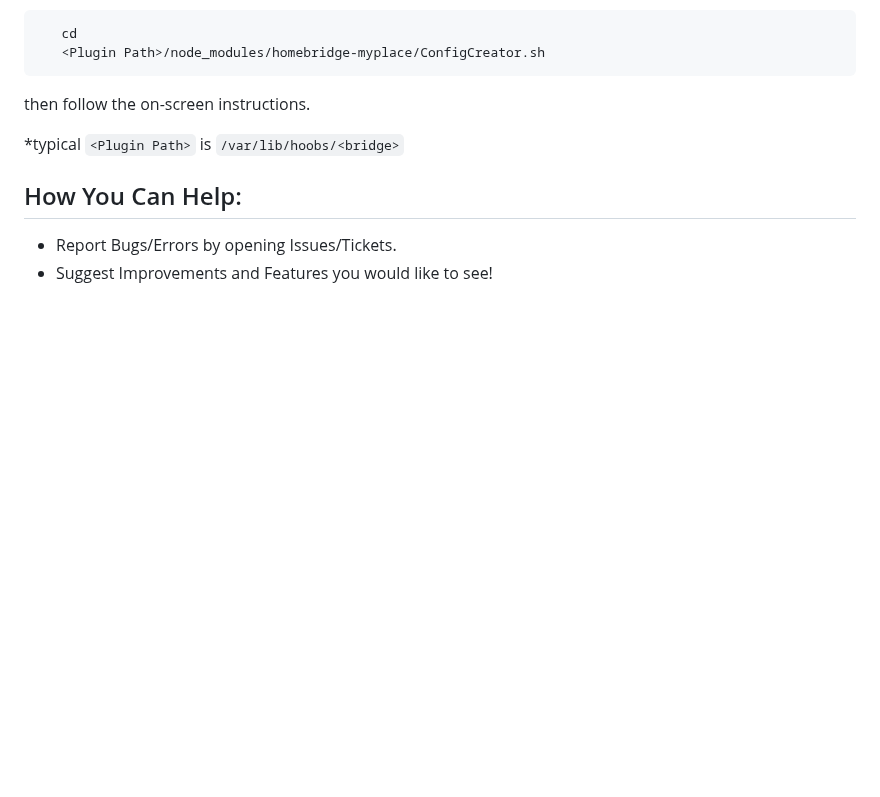
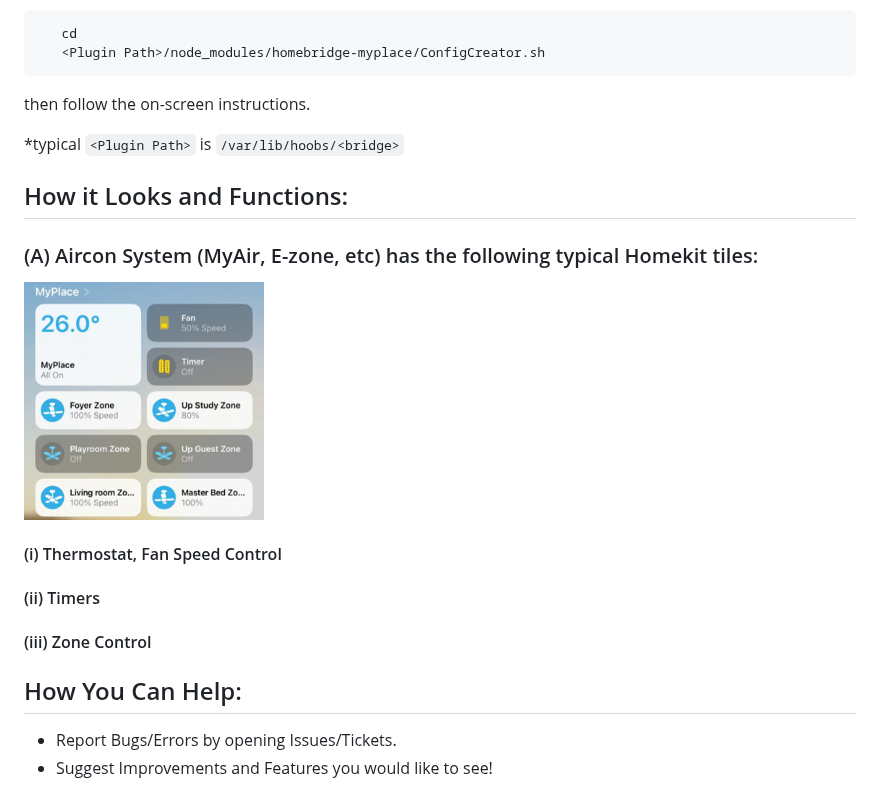
Before and after one commit to uswong/homebridge-myplace, a Markdown page: README.md, the part around the change. Drawn GitHub-style; blank space fills up the shorter version.

```diff
--- a/README.md
+++ b/README.md
@@ -70,6 +70,16 @@ apk add <jq or curl>
 
   *typical `<Plugin Path>` is `/var/lib/hoobs/<bridge>`
 
+## How it Looks and Functions:
+### (A) Aircon System (MyAir, E-zone, etc) has the following typical Homekit tiles:
+<p align="left">
+<img width="240px" src="Screenshots/Aircon_homekit_tiles.png">
+</p>
+
+#### (i) Thermostat, Fan Speed Control
+#### (ii) Timers
+#### (iii) Zone Control
+
 ## How You Can Help:
 * Report Bugs/Errors by opening Issues/Tickets.
 * Suggest Improvements and Features you would like to see!
```
